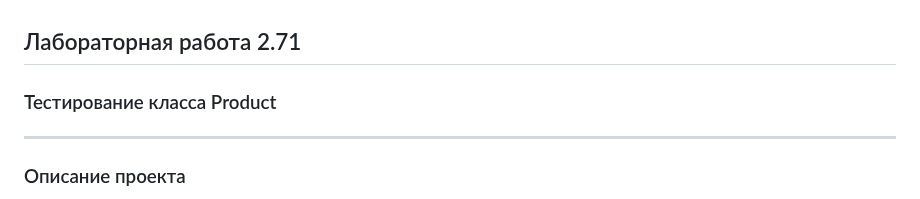
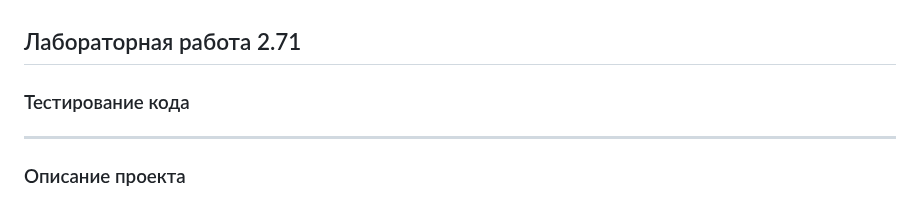
Before and after one commit to maryiarotar/ASDC2_71, a Markdown page: README.md, the part around the change. GitHub-like rendering.

```diff
--- a/README.md
+++ b/README.md
@@ -1,5 +1,5 @@
 ## Лабораторная работа 2.71 ##
-### Тестирование класса Product ###
+### Тестирование кода ###
 
 
  -----------------------------------------------------------------------
```
